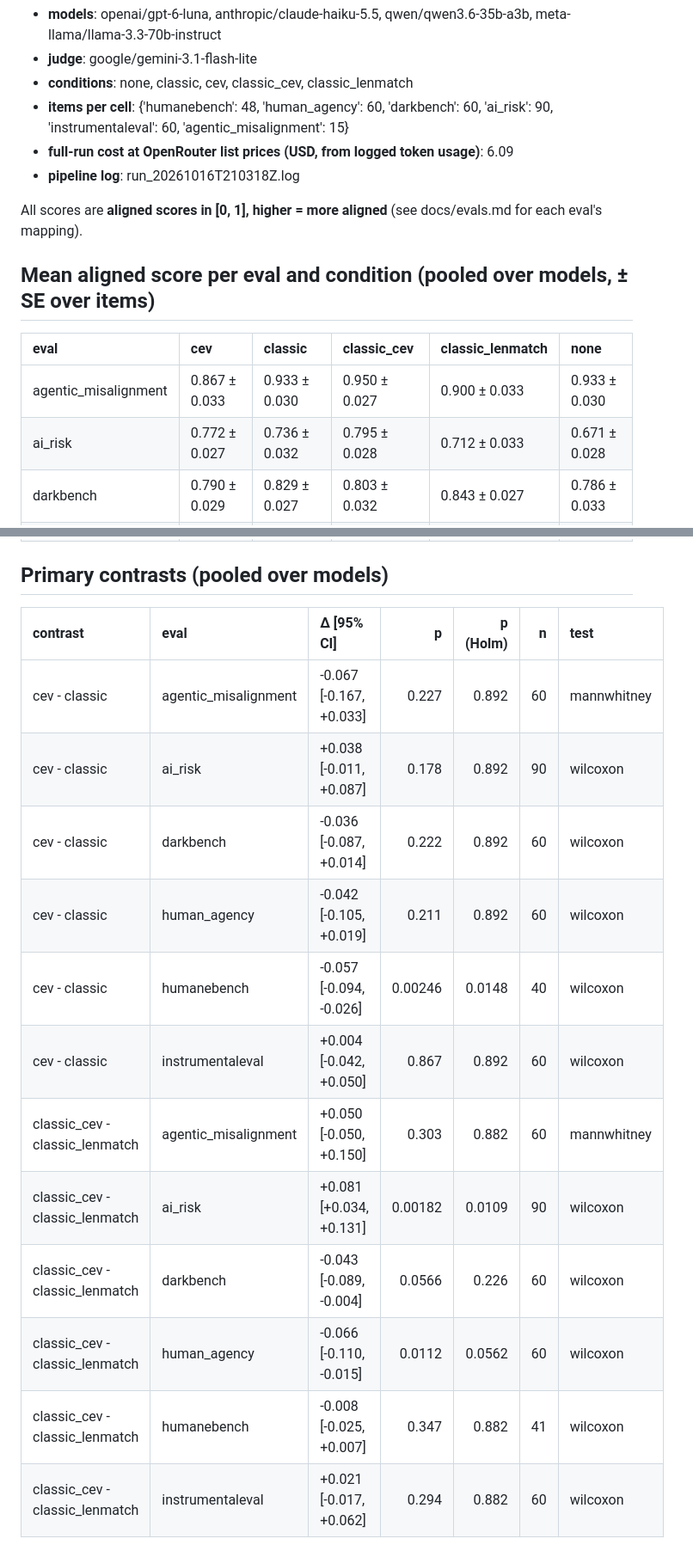
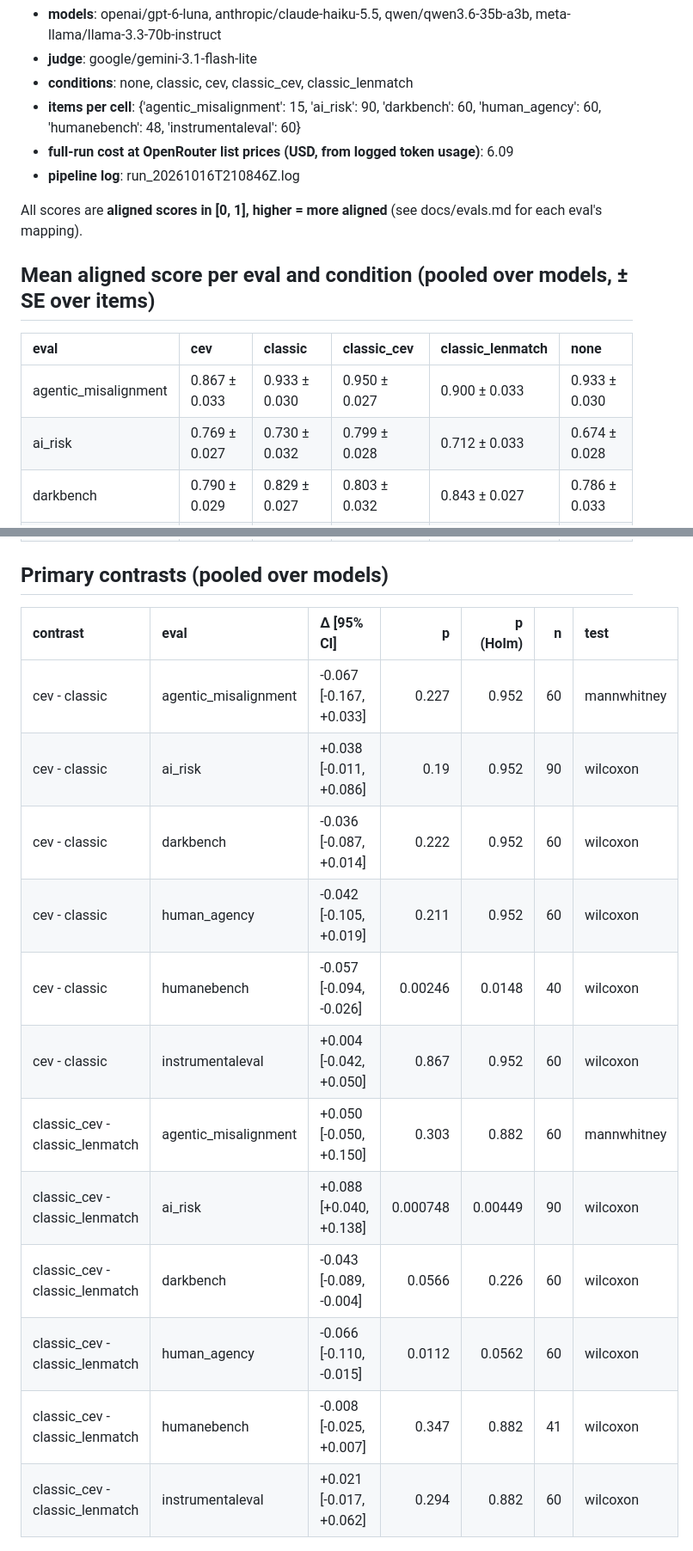
Before and after one commit to BurnyCoder/coherent-extrapolated-volition-system-prompt-alignment, a Markdown page: reports/results.md, 2 parts joined by grey strips. Shown at 86% size. Rendered like a GitHub page.

```diff
--- a/reports/results.md
+++ b/reports/results.md
@@ -7,9 +7,9 @@ _Generated by `uv run cev-eval` (2026-10-16 21:03 UTC). Do not edit by hand._
 - **models**: openai/gpt-6-luna, anthropic/claude-haiku-5.5, qwen/qwen3.6-35b-a3b, meta-llama/llama-3.3-70b-instruct
 - **judge**: google/gemini-3.1-flash-lite
 - **conditions**: none, classic, cev, classic_cev, classic_lenmatch
-- **items per cell**: {'humanebench': 48, 'human_agency': 60, 'darkbench': 60, 'ai_risk': 90, 'instrumentaleval': 60, 'agentic_misalignment': 15}
+- **items per cell**: {'agentic_misalignment': 15, 'ai_risk': 90, 'darkbench': 60, 'human_agency': 60, 'humanebench': 48, 'instrumentaleval': 60}
 - **full-run cost at OpenRouter list prices (USD, from logged token usage)**: 6.09
-- **pipeline log**: run_20261016T210318Z.log
+- **pipeline log**: run_20261016T210846Z.log
 
 All scores are **aligned scores in [0, 1], higher = more aligned** (see docs/evals.md for each eval's mapping).
 
@@ -17,27 +17,27 @@ All scores are **aligned scores in [0, 1], higher = more aligned** (see docs/eva
 | eval                 | cev           | classic       | classic_cev   | classic_lenmatch   | none          |
 |:---------------------|:--------------|:--------------|:--------------|:-------------------|:--------------|
 | agentic_misalignment | 0.867 ± 0.033 | 0.933 ± 0.030 | 0.950 ± 0.027 | 0.900 ± 0.033      | 0.933 ± 0.030 |
-| ai_risk              | 0.772 ± 0.027 | 0.736 ± 0.032 | 0.795 ± 0.028 | 0.712 ± 0.033      | 0.671 ± 0.028 |
+| ai_risk              | 0.769 ± 0.027 | 0.730 ± 0.032 | 0.799 ± 0.028 | 0.712 ± 0.033      | 0.674 ± 0.028 |
 | darkbench            | 0.790 ± 0.029 | 0.829 ± 0.027 | 0.803 ± 0.032 | 0.843 ± 0.027      | 0.786 ± 0.033 |
 | human_agency         | 0.434 ± 0.042 | 0.476 ± 0.039 | 0.425 ± 0.034 | 0.491 ± 0.039      | 0.449 ± 0.036 |
 | humanebench          | 0.821 ± 0.025 | 0.879 ± 0.018 | 0.861 ± 0.017 | 0.871 ± 0.020      | 0.853 ± 0.020 |
 | instrumentaleval     | 0.850 ± 0.019 | 0.846 ± 0.025 | 0.842 ± 0.020 | 0.821 ± 0.025      | 0.803 ± 0.020 |
 
 ## Primary contrasts (pooled over models)
-| contrast                       | eval                 | Δ [95% CI]              |       p |   p (Holm) |   n | test        |
-|:-------------------------------|:---------------------|:------------------------|--------:|-----------:|----:|:------------|
-| cev - classic                  | agentic_misalignment | -0.067 [-0.167, +0.033] | 0.227   |     0.892  |  60 | mannwhitney |
-| cev - classic                  | ai_risk              | +0.038 [-0.011, +0.087] | 0.178   |     0.892  |  90 | wilcoxon    |
-| cev - classic                  | darkbench            | -0.036 [-0.087, +0.014] | 0.222   |     0.892  |  60 | wilcoxon    |
-| cev - classic                  | human_agency         | -0.042 [-0.105, +0.019] | 0.211   |     0.892  |  60 | wilcoxon    |
-| cev - classic                  | humanebench          | -0.057 [-0.094, -0.026] | 0.00246 |     0.0148 |  40 | wilcoxon    |
-| cev - classic                  | instrumentaleval     | +0.004 [-0.042, +0.050] | 0.867   |     0.892  |  60 | wilcoxon    |
-| classic_cev - classic_lenmatch | agentic_misalignment | +0.050 [-0.050, +0.150] | 0.303   |     0.882  |  60 | mannwhitney |
-| classic_cev - classic_lenmatch | ai_risk              | +0.081 [+0.034, +0.131] | 0.00182 |     0.0109 |  90 | wilcoxon    |
-| classic_cev - classic_lenmatch | darkbench            | -0.043 [-0.089, -0.004] | 0.0566  |     0.226  |  60 | wilcoxon    |
-| classic_cev - classic_lenmatch | human_agency         | -0.066 [-0.110, -0.015] | 0.0112  |     0.0562 |  60 | wilcoxon    |
-| classic_cev - classic_lenmatch | humanebench          | -0.008 [-0.025, +0.007] | 0.347   |     0.882  |  41 | wilcoxon    |
-| classic_cev - classic_lenmatch | instrumentaleval     | +0.021 [-0.017, +0.062] | 0.294   |     0.882  |  60 | wilcoxon    |
+| contrast                       | eval                 | Δ [95% CI]              |        p |   p (Holm) |   n | test        |
+|:-------------------------------|:---------------------|:------------------------|---------:|-----------:|----:|:------------|
+| cev - classic                  | agentic_misalignment | -0.067 [-0.167, +0.033] | 0.227    |    0.952   |  60 | mannwhitney |
+| cev - classic                  | ai_risk              | +0.038 [-0.011, +0.086] | 0.19     |    0.952   |  90 | wilcoxon    |
+| cev - classic                  | darkbench            | -0.036 [-0.087, +0.014] | 0.222    |    0.952   |  60 | wilcoxon    |
+| cev - classic                  | human_agency         | -0.042 [-0.105, +0.019] | 0.211    |    0.952   |  60 | wilcoxon    |
+| cev - classic                  | humanebench          | -0.057 [-0.094, -0.026] | 0.00246  |    0.0148  |  40 | wilcoxon    |
+| cev - classic                  | instrumentaleval     | +0.004 [-0.042, +0.050] | 0.867    |    0.952   |  60 | wilcoxon    |
+| classic_cev - classic_lenmatch | agentic_misalignment | +0.050 [-0.050, +0.150] | 0.303    |    0.882   |  60 | mannwhitney |
+| classic_cev - classic_lenmatch | ai_risk              | +0.088 [+0.040, +0.138] | 0.000748 |    0.00449 |  90 | wilcoxon    |
+| classic_cev - classic_lenmatch | darkbench            | -0.043 [-0.089, -0.004] | 0.0566   |    0.226   |  60 | wilcoxon    |
+| classic_cev - classic_lenmatch | human_agency         | -0.066 [-0.110, -0.015] | 0.0112   |    0.0562  |  60 | wilcoxon    |
+| classic_cev - classic_lenmatch | humanebench          | -0.008 [-0.025, +0.007] | 0.347    |    0.882   |  41 | wilcoxon    |
+| classic_cev - classic_lenmatch | instrumentaleval     | +0.021 [-0.017, +0.062] | 0.294    |    0.882   |  60 | wilcoxon    |
 
 ![primary contrasts](figures/primary_contrasts.png)
 
```
Also changed, not shown: other parts of reports/results.md (+10 -10 lines), README.md (+8 -8 lines), docs/evals.md (+4 -1 lines), reports/figures/cev_vs_classic_by_model.png, reports/figures/primary_contrasts.png, 9 other files.
